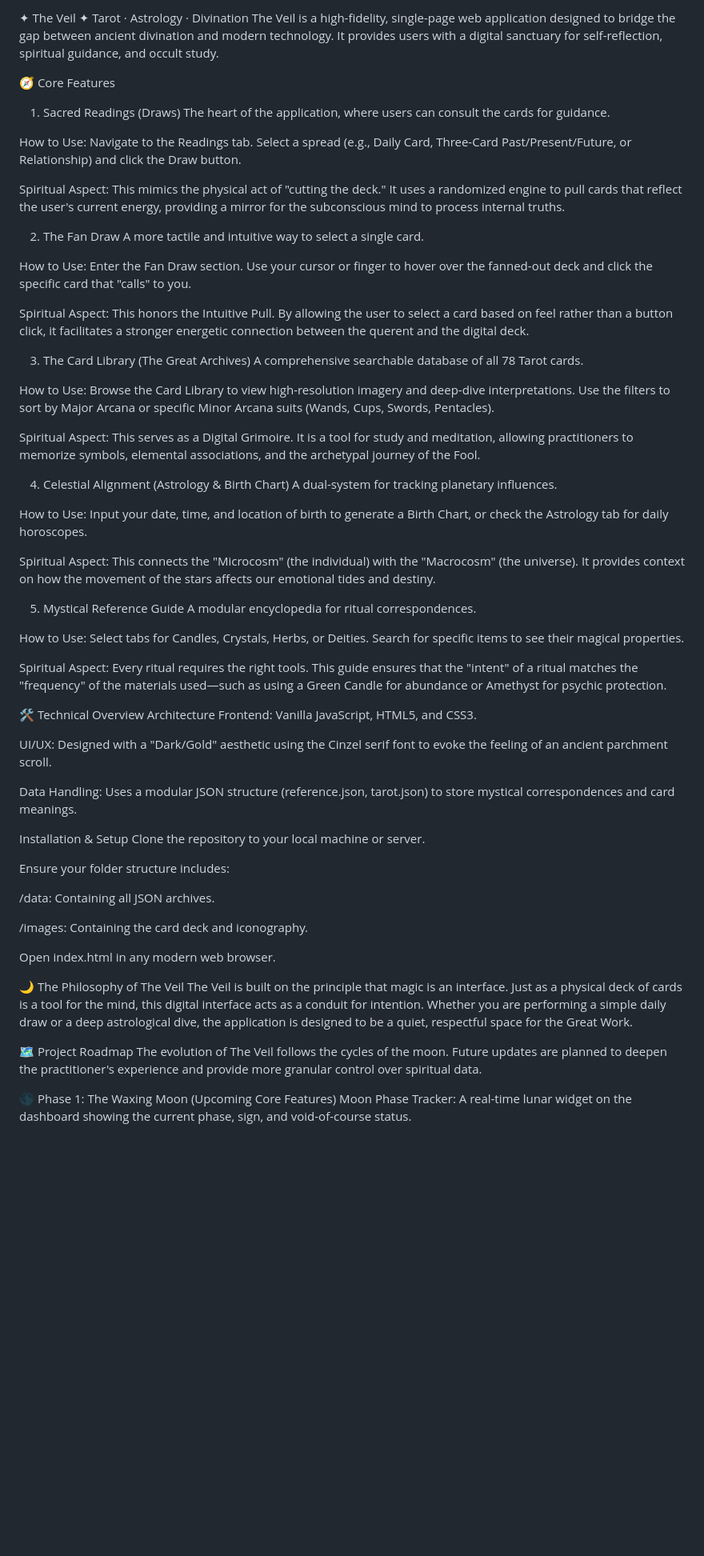
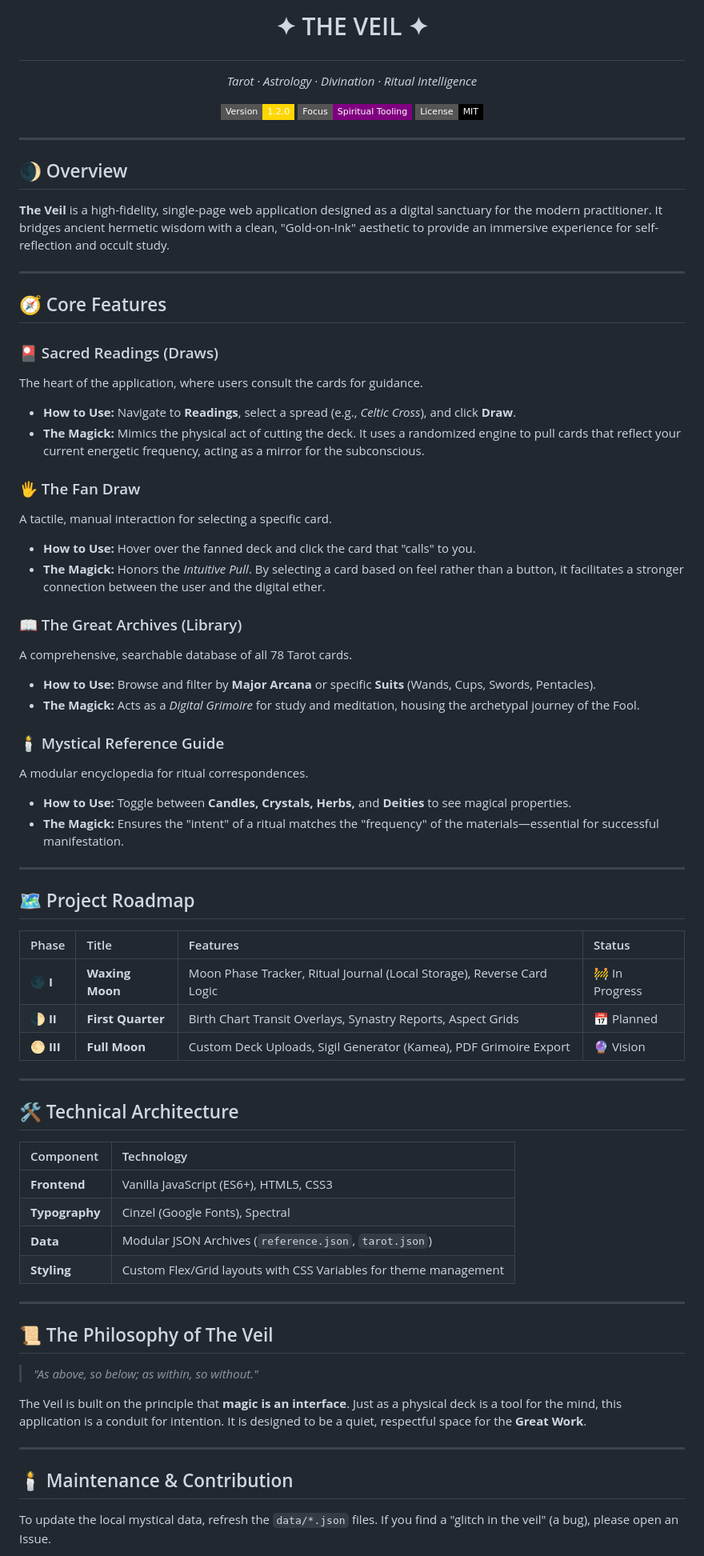
Before and after one commit to omnipotentperson/tarot, a Markdown page: README.md, the part around one of its changes. Shown at 80% size. GitHub-like rendering; badges without logos; blank space fills up the shorter version.

Commit message:
Revise README for improved clarity and organization
Updated the README to enhance clarity and structure, including feature descriptions and usage instructions.

```diff
--- a/README.md
+++ b/README.md
@@ -1,68 +1,71 @@
-✦ The Veil ✦
-Tarot · Astrology · Divination
-The Veil is a high-fidelity, single-page web application designed to bridge the gap between ancient divination and modern technology. It provides users with a digital sanctuary for self-reflection, spiritual guidance, and occult study.
+# <p align="center">✦ THE VEIL ✦</p>
+<p align="center"><i>Tarot · Astrology · Divination · Ritual Intelligence</i></p>
 
-🧭 Core Features
-1. Sacred Readings (Draws)
-The heart of the application, where users can consult the cards for guidance.
+<p align="center">
+  <img src="https://img.shields.io/badge/Version-1.2.0-gold?style=flat-square" alt="Version">
+  <img src="https://img.shields.io/badge/Focus-Spiritual_Tooling-purple?style=flat-square" alt="Focus">
+  <img src="https://img.shields.io/badge/License-MIT-black?style=flat-square" alt="License">
+</p>
 
-How to Use: Navigate to the Readings tab. Select a spread (e.g., Daily Card, Three-Card Past/Present/Future, or Relationship) and click the Draw button.
+---
 
-Spiritual Aspect: This mimics the physical act of "cutting the deck." It uses a randomized engine to pull cards that reflect the user's current energy, providing a mirror for the subconscious mind to process internal truths.
+## 🌒 Overview
+**The Veil** is a high-fidelity, single-page web application designed as a digital sanctuary for the modern practitioner. It bridges ancient hermetic wisdom with a clean, "Gold-on-Ink" aesthetic to provide an immersive experience for self-reflection and occult study.
 
-2. The Fan Draw
-A more tactile and intuitive way to select a single card.
+---
 
-How to Use: Enter the Fan Draw section. Use your cursor or finger to hover over the fanned-out deck and click the specific card that "calls" to you.
+## 🧭 Core Features
 
-Spiritual Aspect: This honors the Intuitive Pull. By allowing the user to select a card based on feel rather than a button click, it facilitates a stronger energetic connection between the querent and the digital deck.
+### 🎴 Sacred Readings (Draws)
+The heart of the application, where users consult the cards for guidance.
+* **How to Use:** Navigate to **Readings**, select a spread (e.g., *Celtic Cross*), and click **Draw**.
+* **The Magick:** Mimics the physical act of cutting the deck. It uses a randomized engine to pull cards that reflect your current energetic frequency, acting as a mirror for the subconscious.
 
-3. The Card Library (The Great Archives)
-A comprehensive searchable database of all 78 Tarot cards.
+### 🖐️ The Fan Draw
+A tactile, manual interaction for selecting a specific card.
+* **How to Use:** Hover over the fanned deck and click the card that "calls" to you.
+* **The Magick:** Honors the *Intuitive Pull*. By selecting a card based on feel rather than a button, it facilitates a stronger connection between the user and the digital ether.
 
-How to Use: Browse the Card Library to view high-resolution imagery and deep-dive interpretations. Use the filters to sort by Major Arcana or specific Minor Arcana suits (Wands, Cups, Swords, Pentacles).
+### 📖 The Great Archives (Library)
+A comprehensive, searchable database of all 78 Tarot cards.
+* **How to Use:** Browse and filter by **Major Arcana** or specific **Suits** (Wands, Cups, Swords, Pentacles).
+* **The Magick:** Acts as a *Digital Grimoire* for study and meditation, housing the archetypal journey of the Fool.
 
-Spiritual Aspect: This serves as a Digital Grimoire. It is a tool for study and meditation, allowing practitioners to memorize symbols, elemental associations, and the archetypal journey of the Fool.
+### 🕯️ Mystical Reference Guide
+A modular encyclopedia for ritual correspondences.
+* **How to Use:** Toggle between **Candles, Crystals, Herbs,** and **Deities** to see magical properties.
+* **The Magick:** Ensures the "intent" of a ritual matches the "frequency" of the materials—essential for successful manifestation.
 
-4. Celestial Alignment (Astrology & Birth Chart)
-A dual-system for tracking planetary influences.
+---
 
-How to Use: Input your date, time, and location of birth to generate a Birth Chart, or check the Astrology tab for daily horoscopes.
+## 🗺️ Project Roadmap
 
-Spiritual Aspect: This connects the "Microcosm" (the individual) with the "Macrocosm" (the universe). It provides context on how the movement of the stars affects our emotional tides and destiny.
+| Phase | Title | Features | Status |
+| :--- | :--- | :--- | :--- |
+| **🌑 I** | **Waxing Moon** | Moon Phase Tracker, Ritual Journal (Local Storage), Reverse Card Logic | 🚧 In Progress |
+| **🌓 II** | **First Quarter** | Birth Chart Transit Overlays, Synastry Reports, Aspect Grids | 📅 Planned |
+| **🌕 III** | **Full Moon** | Custom Deck Uploads, Sigil Generator (Kamea), PDF Grimoire Export | 🔮 Vision |
 
-5. Mystical Reference Guide
-A modular encyclopedia for ritual correspondences.
+---
 
-How to Use: Select tabs for Candles, Crystals, Herbs, or Deities. Search for specific items to see their magical properties.
+## 🛠️ Technical Architecture
 
-Spiritual Aspect: Every ritual requires the right tools. This guide ensures that the "intent" of a ritual matches the "frequency" of the materials used—such as using a Green Candle for abundance or Amethyst for psychic protection.
+| Component | Technology |
+| :--- | :--- |
+| **Frontend** | Vanilla JavaScript (ES6+), HTML5, CSS3 |
+| **Typography** | Cinzel (Google Fonts), Spectral |
+| **Data** | Modular JSON Archives (`reference.json`, `tarot.json`) |
+| **Styling** | Custom Flex/Grid layouts with CSS Variables for theme management |
 
-🛠️ Technical Overview
-Architecture
-Frontend: Vanilla JavaScript, HTML5, and CSS3.
+---
 
-UI/UX: Designed with a "Dark/Gold" aesthetic using the Cinzel serif font to evoke the feeling of an ancient parchment scroll.
+## 📜 The Philosophy of The Veil
+> *"As above, so below; as within, so without."*
 
-Data Handling: Uses a modular JSON structure (reference.json, tarot.json) to store mystical correspondences and card meanings.
+The Veil is built on the principle that **magic is an interface**. Just as a physical deck is a tool for the mind, this application is a conduit for intention. It is designed to be a quiet, respectful space for the **Great Work**.
 
-Installation & Setup
-Clone the repository to your local machine or server.
+---
 
-Ensure your folder structure includes:
+## 🕯️ Maintenance & Contribution
+To update the local mystical data, refresh the `data/*.json` files. If you find a "glitch in the veil" (a bug), please open an Issue.
 
-/data: Containing all JSON archives.
-
-/images: Containing the card deck and iconography.
-
-Open index.html in any modern web browser.
-
-🌙 The Philosophy of The Veil
-The Veil is built on the principle that magic is an interface. Just as a physical deck of cards is a tool for the mind, this digital interface acts as a conduit for intention. Whether you are performing a simple daily draw or a deep astrological dive, the application is designed to be a quiet, respectful space for the Great Work.
-
-🗺️ Project Roadmap
-The evolution of The Veil follows the cycles of the moon. Future updates are planned to deepen the practitioner's experience and provide more granular control over spiritual data.
-
-🌑 Phase 1: The Waxing Moon (Upcoming Core Features)
-Moon Phase Tracker: A real-time lunar widget on the dashboard showing the current phase, sign, and void-of-course status.
-
```
Also changed, not shown: other parts of README.md (+1 -20 lines).
